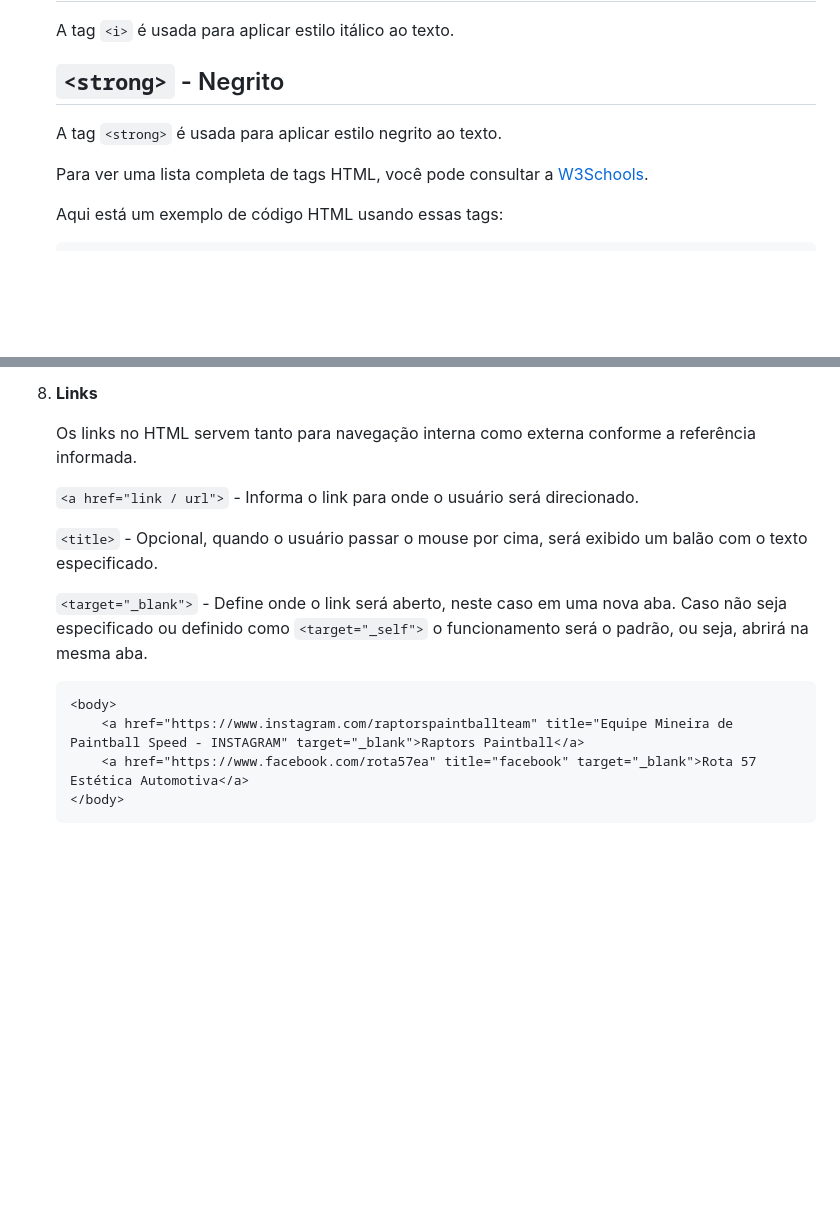
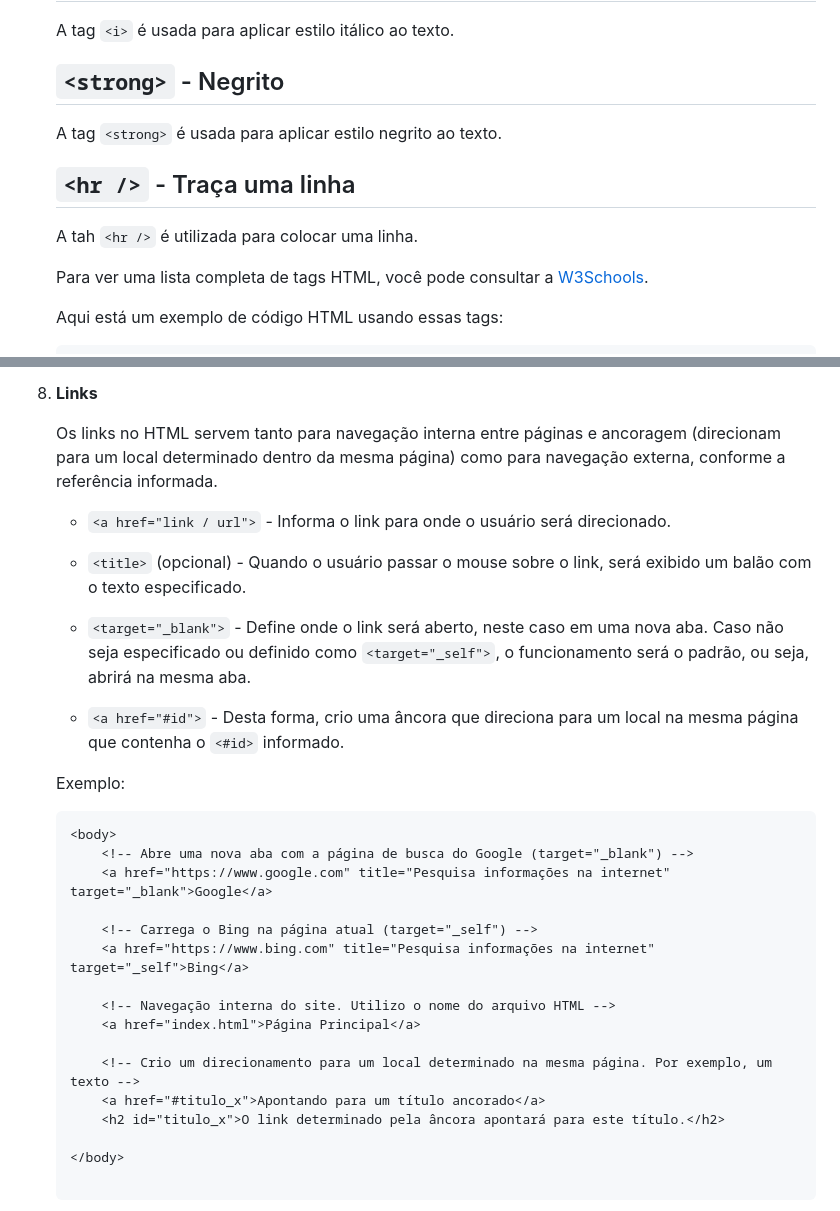
Before and after one commit to Gerebabh/HTML_Curso_DIO, a Markdown page: README.md, 2 parts joined by grey strips. Drawn GitHub-style; blank space fills up the shorter version.

Commit message:
Atualização README.md

````diff
--- a/README.md
+++ b/README.md
@@ -84,6 +84,10 @@ Repositório para Cursos HTML DIO.
 
    A tag `<strong>` é usada para aplicar estilo negrito ao texto.
 
+   ## `<hr />` - Traça uma linha
+
+   A tah `<hr />` é utilizada para colocar uma linha.
+
    Para ver uma lista completa de tags HTML, você pode consultar a [W3Schools](https://www.w3schools.com/tags/default.asp).
 
    Aqui está um exemplo de código HTML usando essas tags:
@@ -139,17 +143,31 @@ Repositório para Cursos HTML DIO.
 
 8. **Links**
 
-   Os links no HTML servem tanto para navegação interna como externa conforme a referência informada.
+   Os links no HTML servem tanto para navegação interna entre páginas e ancoragem (direcionam para um local determinado dentro da mesma página) como para navegação externa, conforme a referência informada.
 
-   `<a href="link / url">` - Informa o link para onde o usuário será direcionado.
+   - `<a href="link / url">` - Informa o link para onde o usuário será direcionado.
 
-   `<title>` - Opcional, quando o usuário passar o mouse por cima, será exibido um balão com o texto especificado.
+   - `<title>` (opcional) - Quando o usuário passar o mouse sobre o link, será exibido um balão com o texto especificado.
 
-   `<target="_blank">` - Define onde o link será aberto, neste caso em uma nova aba. Caso não seja especificado ou definido como `<target="_self">`  o funcionamento será o padrão, ou seja, abrirá na mesma aba.
+   - `<target="_blank">` - Define onde o link será aberto, neste caso em uma nova aba. Caso não seja especificado ou definido como `<target="_self">`, o funcionamento será o padrão, ou seja, abrirá na mesma aba.
+
+   - `<a href="#id">` - Desta forma, crio uma âncora que direciona para um local na mesma página que contenha o `<#id>` informado.
+
+   Exemplo:
 
    ```html
    <body>
-       <a href="https://www.instagram.com/raptorspaintballteam" title="Equipe Mineira de Paintball Speed - INSTAGRAM" target="_blank">Raptors Paintball</a>
-       <a href="https://www.facebook.com/rota57ea" title="facebook" target="_blank">Rota 57 Estética Automotiva</a>
+       <!-- Abre uma nova aba com a página de busca do Google (target="_blank") -->
+       <a href="https://www.google.com" title="Pesquisa informações na internet" target="_blank">Google</a>
+
+       <!-- Carrega o Bing na página atual (target="_self") -->
+       <a href="https://www.bing.com" title="Pesquisa informações na internet" target="_self">Bing</a>
+
+       <!-- Navegação interna do site. Utilizo o nome do arquivo HTML -->
+       <a href="index.html">Página Principal</a>
+
+       <!-- Crio um direcionamento para um local determinado na mesma página. Por exemplo, um texto -->
+       <a href="#titulo_x">Apontando para um título ancorado</a>
+       <h2 id="titulo_x">O link determinado pela âncora apontará para este título.</h2>
+
    </body>
-   ```
````
